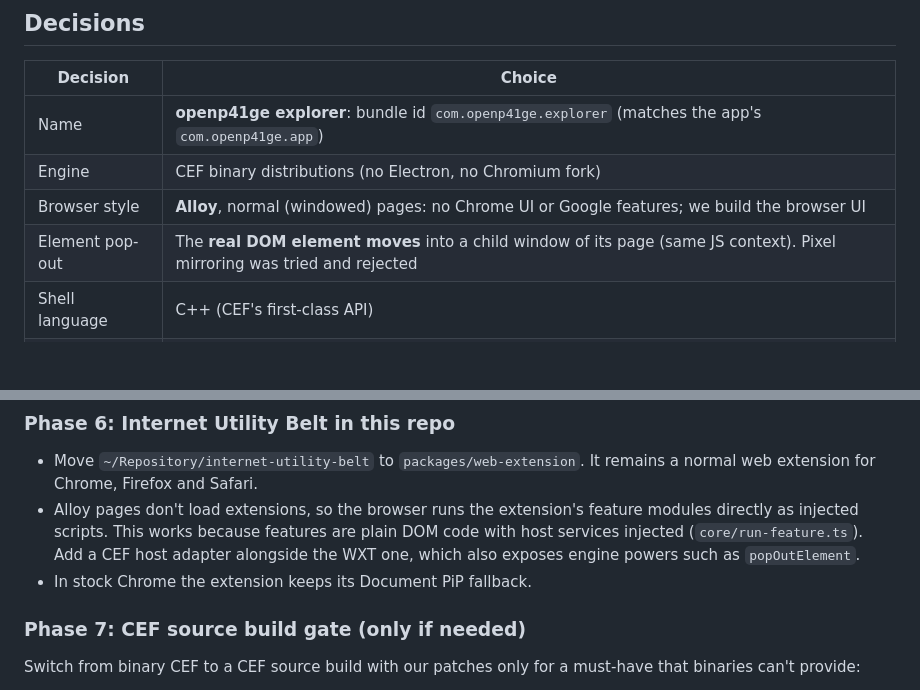
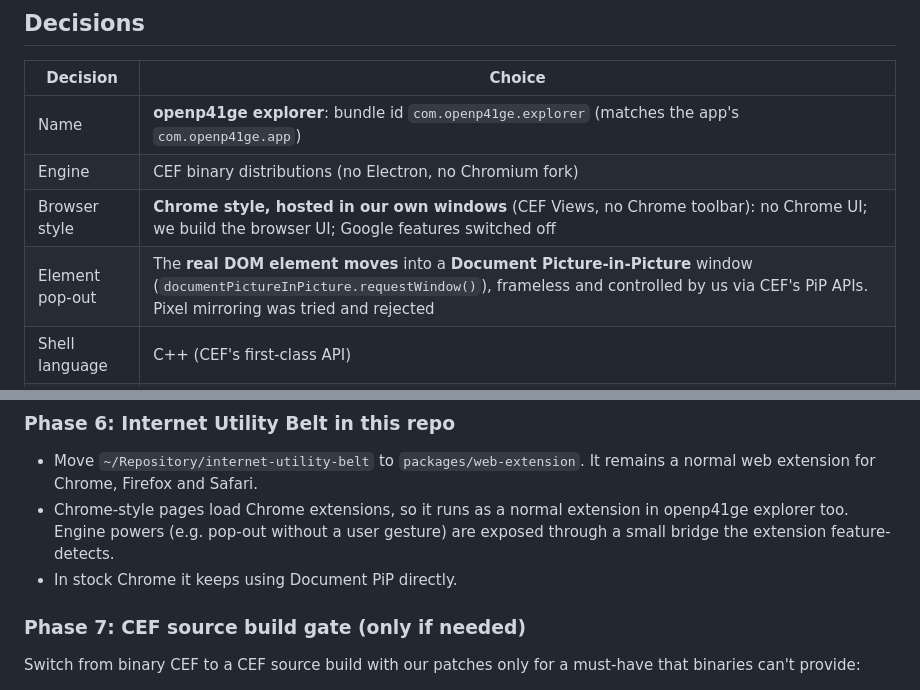
Before and after one commit to openp41ge/browser, a Markdown page: PLAN.md, 2 parts joined by grey strips. GitHub-like rendering; blank space fills up the shorter version.

```diff
--- a/PLAN.md
+++ b/PLAN.md
@@ -30,8 +30,8 @@ web extension (currently `~/Repository/internet-utility-belt`).
 |---|---|
 | Name | **openp41ge explorer**: bundle id `com.openp41ge.explorer` (matches the app's `com.openp41ge.app`) |
 | Engine | CEF binary distributions (no Electron, no Chromium fork) |
-| Browser style | **Alloy**, normal (windowed) pages: no Chrome UI or Google features; we build the browser UI |
-| Element pop-out | The **real DOM element moves** into a child window of its page (same JS context). Pixel mirroring was tried and rejected |
+| Browser style | **Chrome style, hosted in our own windows** (CEF Views, no Chrome toolbar): no Chrome UI; we build the browser UI; Google features switched off |
+| Element pop-out | The **real DOM element moves** into a **Document Picture-in-Picture** window (`documentPictureInPicture.requestWindow()`), frameless and controlled by us via CEF's PiP APIs. Pixel mirroring was tried and rejected |
 | Shell language | C++ (CEF's first-class API) |
 | Video codecs | Ship v1 **without** proprietary codecs (H.264/AAC); standard CEF binaries |
 | Platforms | macOS on Apple Silicon first; others later |
@@ -400,12 +417,10 @@ Translate or password-manager UI. We only add what we choose.
 
 - Move `~/Repository/internet-utility-belt` to `packages/web-extension`. It
   remains a normal web extension for Chrome, Firefox and Safari.
-- Alloy pages don't load extensions, so the browser runs the extension's
-  feature modules directly as injected scripts. This works because features
-  are plain DOM code with host services injected (`core/run-feature.ts`). Add
-  a CEF host adapter alongside the WXT one, which also exposes engine powers
-  such as `popOutElement`.
-- In stock Chrome the extension keeps its Document PiP fallback.
+- Chrome-style pages load Chrome extensions, so it runs as a normal
+  extension in openp41ge explorer too. Engine powers (e.g. pop-out without a
+  user gesture) are exposed through a small bridge the extension feature-detects.
+- In stock Chrome it keeps using Document PiP directly.
 
 ### Phase 7: CEF source build gate (only if needed)
 
```
Also changed, not shown: other parts of PLAN.md (+48 -31 lines).
